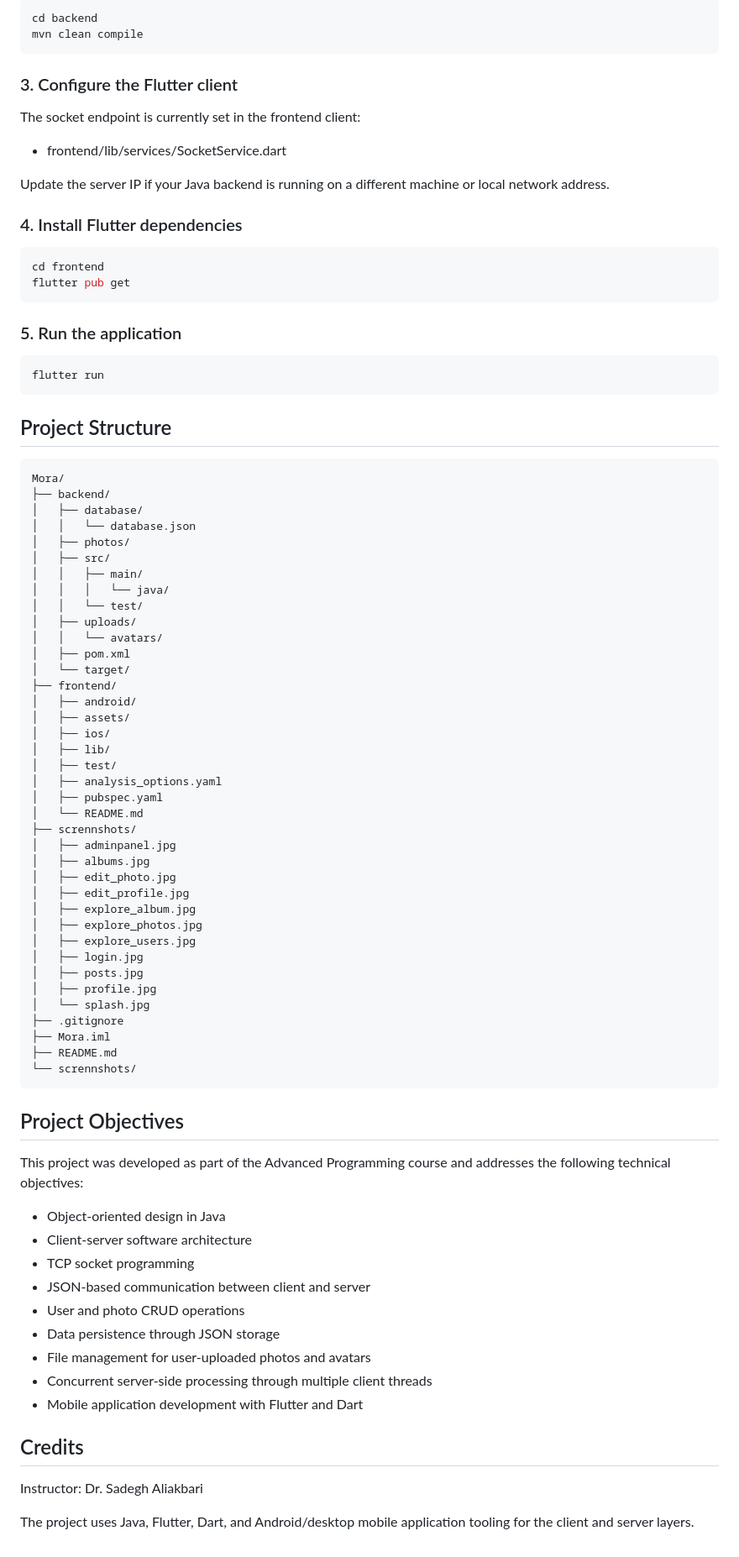
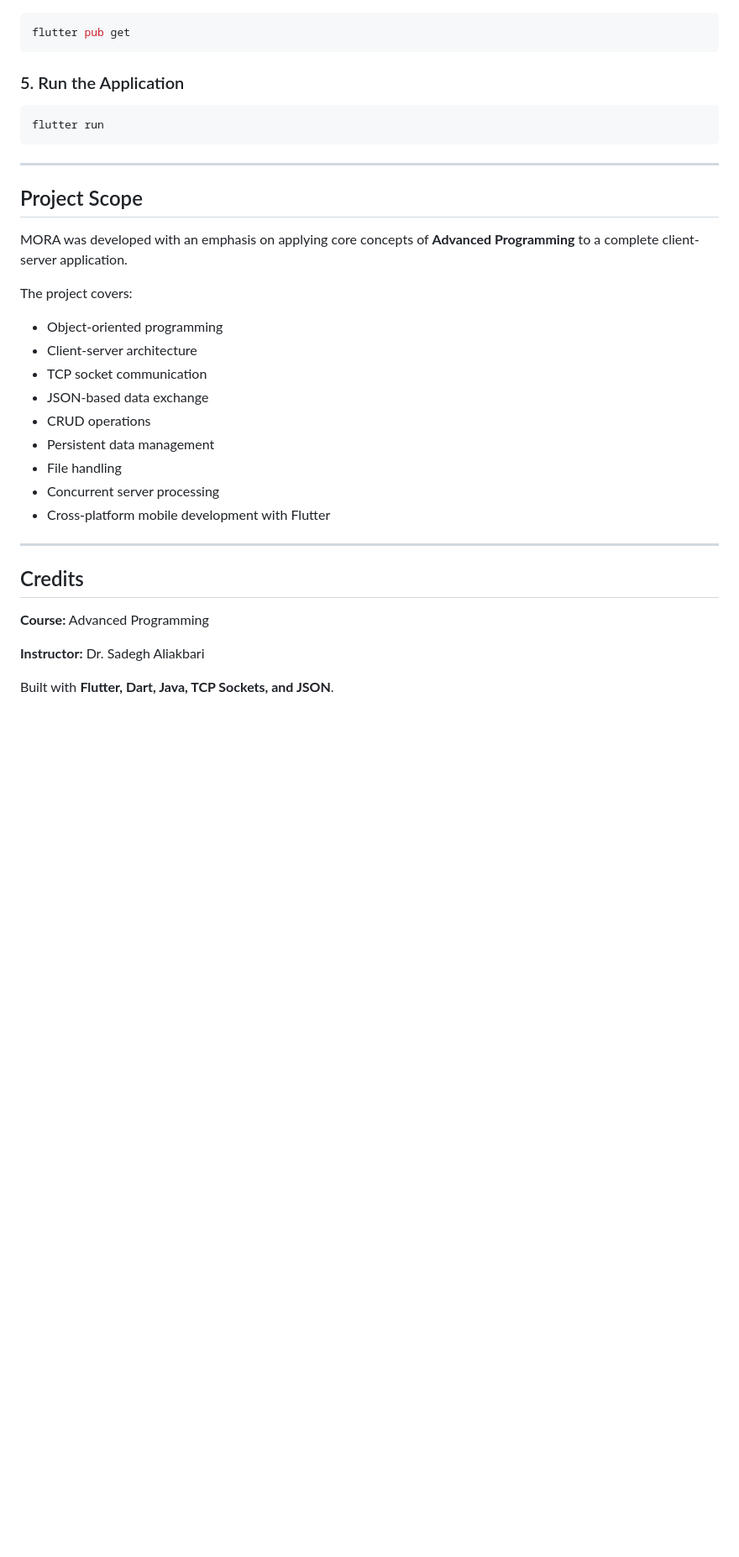
Before and after one commit to mahsaarp/Mora, a Markdown page: README.md, the part around one of its changes. Shown at 84% size. GitHub-like rendering; blank space fills up the shorter version.

````diff
--- a/README.md
+++ b/README.md
@@ -205,90 +237,38 @@ You can also compile the Java project with Maven:
 
 ```bash
-cd backend
-mvn clean compile
-```
-
-### 3. Configure the Flutter client
-
-The socket endpoint is currently set in the frontend client:
-
-- frontend/lib/services/SocketService.dart
-
-Update the server IP if your Java backend is running on a different machine or local network address.
-
-### 4. Install Flutter dependencies
-
-```bash
-cd frontend
 flutter pub get
 ```
 
-### 5. Run the application
+### 5. Run the Application
 
 ```bash
 flutter run
 ```
 
-## Project Structure
+---
 
-```text
-Mora/
-├── backend/
-│   ├── database/
-│   │   └── database.json
-│   ├── photos/
-│   ├── src/
-│   │   ├── main/
-│   │   │   └── java/
-│   │   └── test/
-│   ├── uploads/
-│   │   └── avatars/
-│   ├── pom.xml
-│   └── target/
-├── frontend/
-│   ├── android/
-│   ├── assets/
-│   ├── ios/
-│   ├── lib/
-│   ├── test/
-│   ├── analysis_options.yaml
-│   ├── pubspec.yaml
-│   └── README.md
-├── scrennshots/
-│   ├── adminpanel.jpg
-│   ├── albums.jpg
-│   ├── edit_photo.jpg
-│   ├── edit_profile.jpg
-│   ├── explore_album.jpg
-│   ├── explore_photos.jpg
-│   ├── explore_users.jpg
-│   ├── login.jpg
-│   ├── posts.jpg
-│   ├── profile.jpg
-│   └── splash.jpg
-├── .gitignore
-├── Mora.iml
-├── README.md
-└── scrennshots/
-```
+## Project Scope
 
-## Project Objectives
+MORA was developed with an emphasis on applying core concepts of **Advanced Programming** to a complete client-server application.
 
-This project was developed as part of the Advanced Programming course and addresses the following technical objectives:
+The project covers:
 
-- Object-oriented design in Java
-- Client-server software architecture
-- TCP socket programming
-- JSON-based communication between client and server
-- User and photo CRUD operations
-- Data persistence through JSON storage
-- File management for user-uploaded photos and avatars
-- Concurrent server-side processing through multiple client threads
-- Mobile application development with Flutter and Dart
+* Object-oriented programming
+* Client-server architecture
+* TCP socket communication
+* JSON-based data exchange
+* CRUD operations
+* Persistent data management
+* File handling
+* Concurrent server processing
+* Cross-platform mobile development with Flutter
+
+---
 
 ## Credits
 
-Instructor:
-Dr. Sadegh Aliakbari
+**Course:** Advanced Programming
 
-The project uses Java, Flutter, Dart, and Android/desktop mobile application tooling for the client and server layers.
+**Instructor:** Dr. Sadegh Aliakbari
+
+Built with **Flutter, Dart, Java, TCP Sockets, and JSON**.
````
Also changed, not shown: other parts of README.md (+160 -128 lines).
